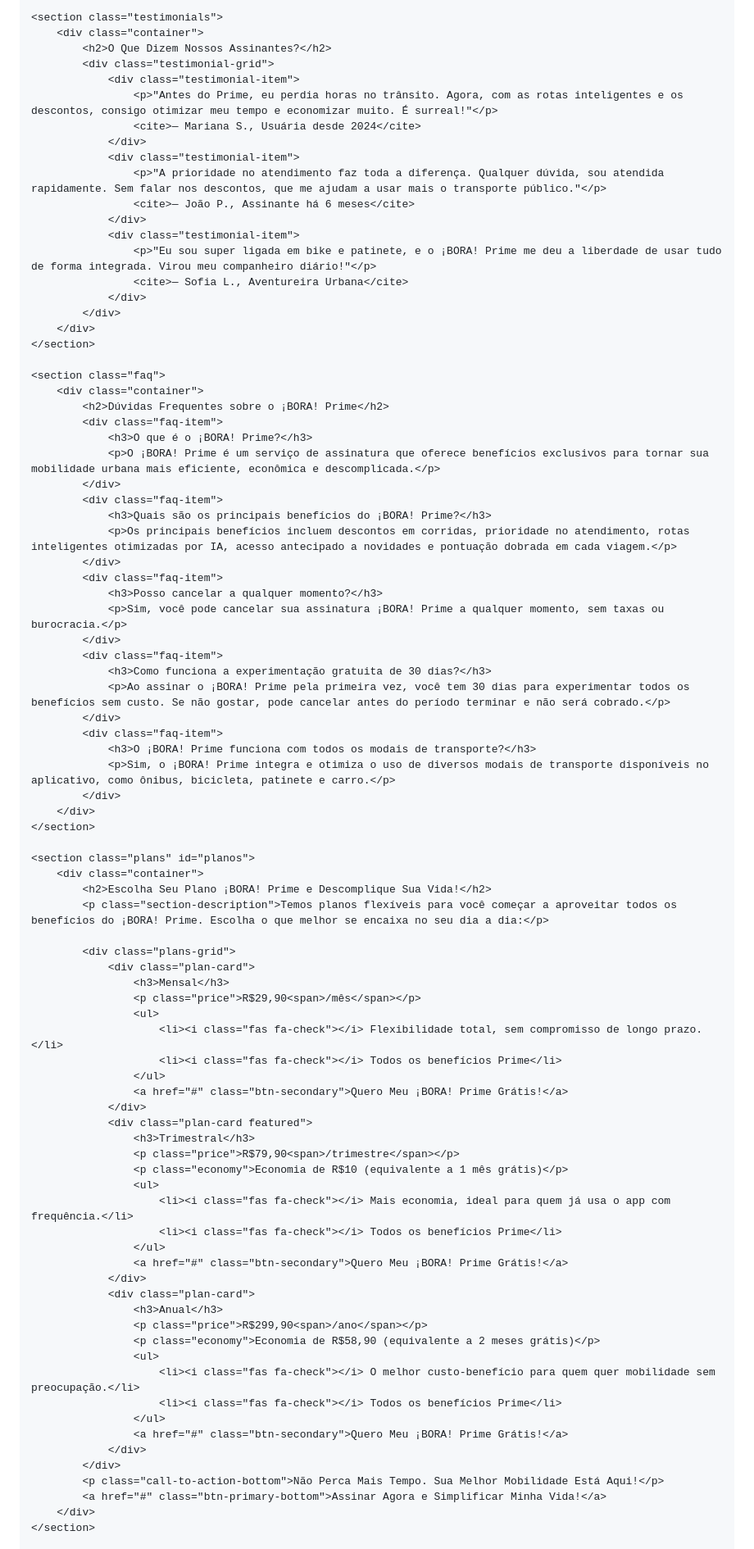
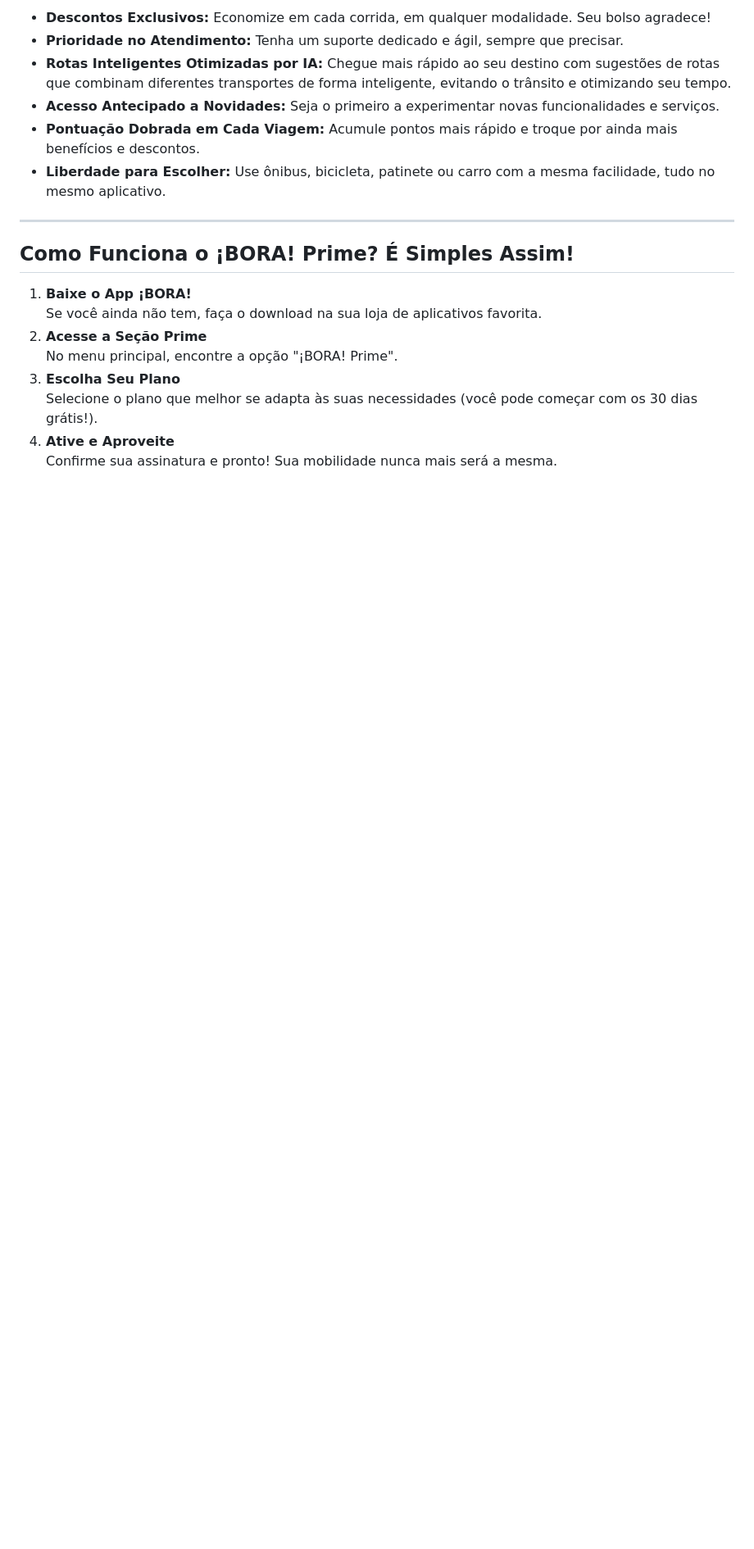
Before and after one commit to alimaespm/BoraPrime, a Markdown page: README.md, the part around the change printed below. Shown: that part at 82% size. Drawn GitHub-style; blank space fills up the shorter version.

```diff
--- a/README.md
+++ b/README.md
@@ -93,88 +12,21 @@
 
-    <section class="testimonials">
-        <div class="container">
-            <h2>O Que Dizem Nossos Assinantes?</h2>
-            <div class="testimonial-grid">
-                <div class="testimonial-item">
-                    <p>"Antes do Prime, eu perdia horas no trânsito. Agora, com as rotas inteligentes e os descontos, consigo otimizar meu tempo e economizar muito. É surreal!"</p>
-                    <cite>— Mariana S., Usuária desde 2024</cite>
-                </div>
-                <div class="testimonial-item">
-                    <p>"A prioridade no atendimento faz toda a diferença. Qualquer dúvida, sou atendida rapidamente. Sem falar nos descontos, que me ajudam a usar mais o transporte público."</p>
-                    <cite>— João P., Assinante há 6 meses</cite>
-                </div>
-                <div class="testimonial-item">
-                    <p>"Eu sou super ligada em bike e patinete, e o ¡BORA! Prime me deu a liberdade de usar tudo de forma integrada. Virou meu companheiro diário!"</p>
-                    <cite>— Sofia L., Aventureira Urbana</cite>
-                </div>
-            </div>
-        </div>
-    </section>
+- **Descontos Exclusivos:** Economize em cada corrida, em qualquer modalidade. Seu bolso agradece!
+- **Prioridade no Atendimento:** Tenha um suporte dedicado e ágil, sempre que precisar.
+- **Rotas Inteligentes Otimizadas por IA:** Chegue mais rápido ao seu destino com sugestões de rotas que combinam diferentes transportes de forma inteligente, evitando o trânsito e otimizando seu tempo.
+- **Acesso Antecipado a Novidades:** Seja o primeiro a experimentar novas funcionalidades e serviços.
+- **Pontuação Dobrada em Cada Viagem:** Acumule pontos mais rápido e troque por ainda mais benefícios e descontos.
+- **Liberdade para Escolher:** Use ônibus, bicicleta, patinete ou carro com a mesma facilidade, tudo no mesmo aplicativo.
 
-    <section class="faq">
-        <div class="container">
-            <h2>Dúvidas Frequentes sobre o ¡BORA! Prime</h2>
-            <div class="faq-item">
-                <h3>O que é o ¡BORA! Prime?</h3>
-                <p>O ¡BORA! Prime é um serviço de assinatura que oferece benefícios exclusivos para tornar sua mobilidade urbana mais eficiente, econômica e descomplicada.</p>
-            </div>
-            <div class="faq-item">
-                <h3>Quais são os principais benefícios do ¡BORA! Prime?</h3>
-                <p>Os principais benefícios incluem descontos em corridas, prioridade no atendimento, rotas inteligentes otimizadas por IA, acesso antecipado a novidades e pontuação dobrada em cada viagem.</p>
-            </div>
-            <div class="faq-item">
-                <h3>Posso cancelar a qualquer momento?</h3>
-                <p>Sim, você pode cancelar sua assinatura ¡BORA! Prime a qualquer momento, sem taxas ou burocracia.</p>
-            </div>
-            <div class="faq-item">
-                <h3>Como funciona a experimentação gratuita de 30 dias?</h3>
-                <p>Ao assinar o ¡BORA! Prime pela primeira vez, você tem 30 dias para experimentar todos os benefícios sem custo. Se não gostar, pode cancelar antes do período terminar e não será cobrado.</p>
-            </div>
-            <div class="faq-item">
-                <h3>O ¡BORA! Prime funciona com todos os modais de transporte?</h3>
-                <p>Sim, o ¡BORA! Prime integra e otimiza o uso de diversos modais de transporte disponíveis no aplicativo, como ônibus, bicicleta, patinete e carro.</p>
-            </div>
-        </div>
-    </section>
+---
 
-    <section class="plans" id="planos">
-        <div class="container">
-            <h2>Escolha Seu Plano ¡BORA! Prime e Descomplique Sua Vida!</h2>
-            <p class="section-description">Temos planos flexíveis para você começar a aproveitar todos os benefícios do ¡BORA! Prime. Escolha o que melhor se encaixa no seu dia a dia:</p>
+## Como Funciona o ¡BORA! Prime? É Simples Assim!
 
-            <div class="plans-grid">
-                <div class="plan-card">
-                    <h3>Mensal</h3>
-                    <p class="price">R$29,90<span>/mês</span></p>
-                    <ul>
-                        <li><i class="fas fa-check"></i> Flexibilidade total, sem compromisso de longo prazo.</li>
-                        <li><i class="fas fa-check"></i> Todos os benefícios Prime</li>
-                    </ul>
-                    <a href="#" class="btn-secondary">Quero Meu ¡BORA! Prime Grátis!</a>
-                </div>
-                <div class="plan-card featured">
-                    <h3>Trimestral</h3>
-                    <p class="price">R$79,90<span>/trimestre</span></p>
-                    <p class="economy">Economia de R$10 (equivalente a 1 mês grátis)</p>
-                    <ul>
-                        <li><i class="fas fa-check"></i> Mais economia, ideal para quem já usa o app com frequência.</li>
-                        <li><i class="fas fa-check"></i> Todos os benefícios Prime</li>
-                    </ul>
-                    <a href="#" class="btn-secondary">Quero Meu ¡BORA! Prime Grátis!</a>
-                </div>
-                <div class="plan-card">
-                    <h3>Anual</h3>
-                    <p class="price">R$299,90<span>/ano</span></p>
-                    <p class="economy">Economia de R$58,90 (equivalente a 2 meses grátis)</p>
-                    <ul>
-                        <li><i class="fas fa-check"></i> O melhor custo-benefício para quem quer mobilidade sem preocupação.</li>
-                        <li><i class="fas fa-check"></i> Todos os benefícios Prime</li>
-                    </ul>
-                    <a href="#" class="btn-secondary">Quero Meu ¡BORA! Prime Grátis!</a>
-                </div>
-            </div>
-            <p class="call-to-action-bottom">Não Perca Mais Tempo. Sua Melhor Mobilidade Está Aqui!</p>
-            <a href="#" class="btn-primary-bottom">Assinar Agora e Simplificar Minha Vida!</a>
-        </div>
-    </section>
+1. **Baixe o App ¡BORA!**
+   Se você ainda não tem, faça o download na sua loja de aplicativos favorita.
+2. **Acesse a Seção Prime**
+   No menu principal, encontre a opção "¡BORA! Prime".
+3. **Escolha Seu Plano**
+   Selecione o plano que melhor se adapta às suas necessidades (você pode começar com os 30 dias grátis!).
+4. **Ative e Aproveite**
+   Confirme sua assinatura e pronto! Sua mobilidade nunca mais será a mesma.
 
```
Also changed, not shown: other parts of README.md (+68 -105 lines).
